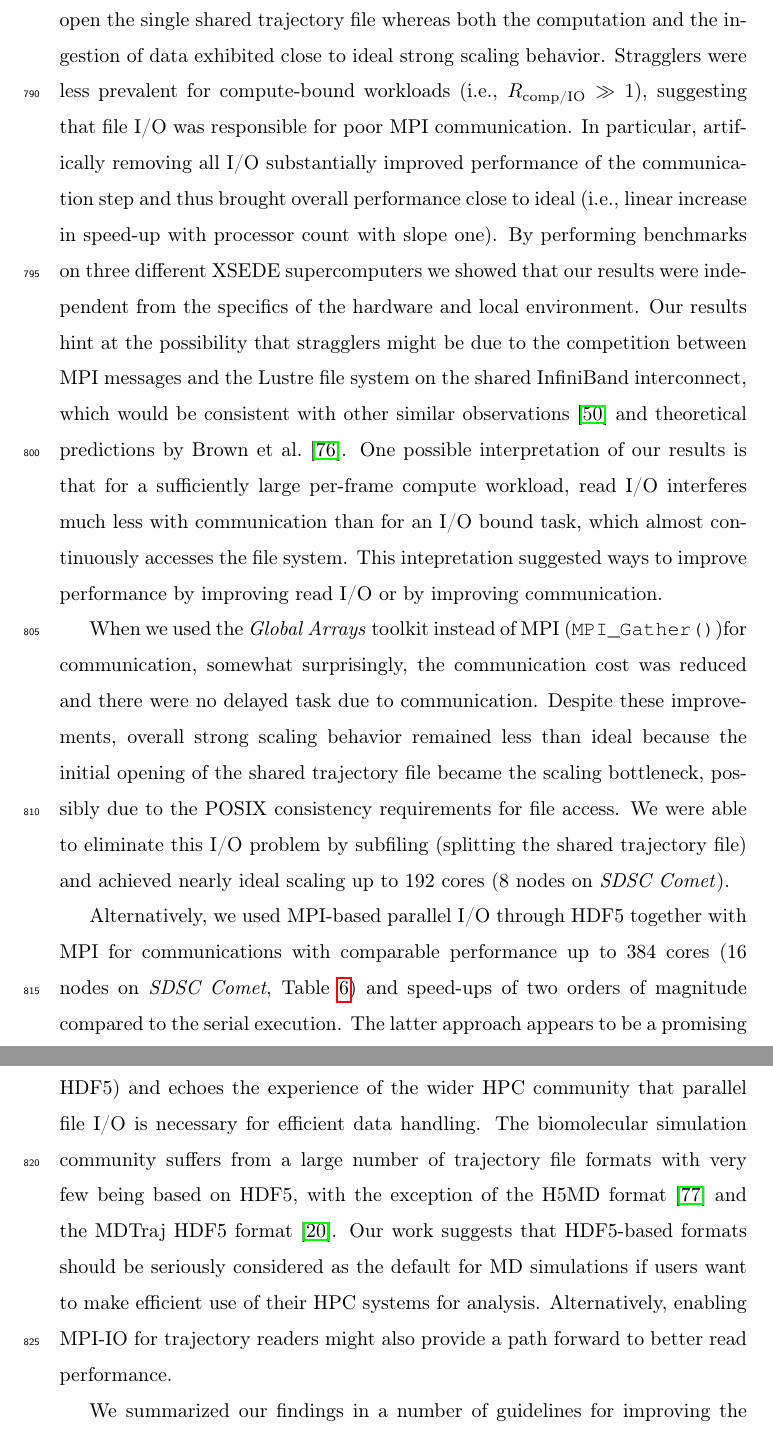
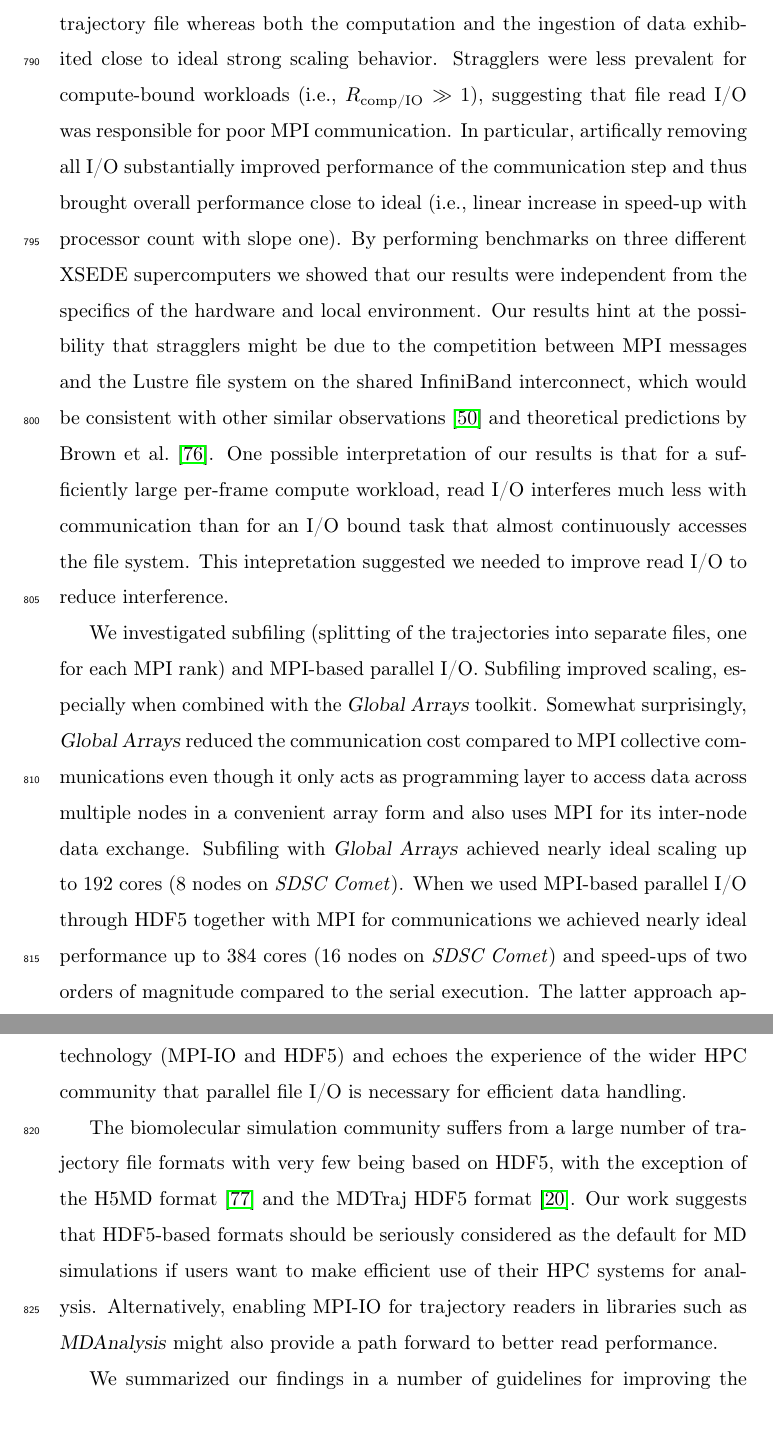
Before and after one commit to hpcanalytics/paper-hpc-py-parallel-mdanalysis, a LaTeX paper (main.tex, which reads conclusion.tex): two parts of pages 40 and 41 of 59, joined at a grey line, cut so that both start at the same text. Compiled offline with pdfLaTeX.

Commit message:
conclusions: follow main text

```diff
--- a/conclusion.tex
+++ b/conclusion.tex
@@ -8,21 +8,22 @@ The task was parallelized with MPI by having each MPI process analyze a contiguo
 This approach did not scale beyond a single node because straggler MPI processes exhibited large upward variations in runtime.
 Stragglers were primarily caused by either increased MPI communication costs or increased time to open the single shared trajectory file whereas both the computation and the ingestion of data exhibited close to ideal strong scaling behavior.
-Stragglers were less prevalent for compute-bound workloads (i.e., $\RcompIO \gg 1$), suggesting that file I/O was responsible for poor MPI communication.
+Stragglers were less prevalent for compute-bound workloads (i.e., $\RcompIO \gg 1$), suggesting that file read I/O was responsible for poor MPI communication.
 In particular, artifically removing all I/O substantially improved performance of the communication step and thus brought overall performance close to ideal (i.e., linear increase in speed-up with processor count with slope one).
 By performing benchmarks on three different XSEDE supercomputers we showed that our results were independent from the specifics of the hardware and local environment.
 Our results hint at the possibility that stragglers might be due to the competition between MPI messages and the Lustre file system on the shared InfiniBand interconnect, which would be consistent with other similar observations \cite{VMD2013} and theoretical predictions by \citet{Brown:2018ab}.
-One possible interpretation of our results is that for a sufficiently large per-frame compute workload, read I/O interferes much less with communication than for an I/O bound task, which almost continuously accesses the file system.
-This intepretation suggested ways to improve performance by improving read I/O or by improving communication.
+One possible interpretation of our results is that for a sufficiently large per-frame compute workload, read I/O interferes much less with communication than for an I/O bound task that almost continuously accesses the file system.
+This intepretation suggested we needed to improve read I/O to reduce interference.
 
-When we used the \emph{Global Arrays} toolkit instead of MPI (\texttt{MPI\_Gather()})for communication, somewhat surprisingly, the communication cost was reduced and there were no delayed task due to communication.
-Despite these improvements, overall strong scaling behavior remained less than ideal because the initial opening of the shared trajectory file became the scaling bottleneck, possibly due to the POSIX consistency requirements for file access.
-We were able to eliminate this I/O problem by subfiling (splitting the shared trajectory file) and achieved nearly ideal scaling up to 192 cores (8 nodes on \emph{SDSC Comet}).
+We investigated subfiling (splitting of the trajectories into separate files, one for each MPI rank) and MPI-based parallel I/O.
+Subfiling improved scaling, especially when combined with the \package{Global Arrays} toolkit.
+Somewhat surprisingly, \package{Global Arrays} reduced the communication cost compared to MPI collective communications even though it only acts as programming layer to access data across multiple nodes in a convenient array form and also uses MPI for its inter-node data exchange.
+Subfiling with \package{Global Arrays} achieved nearly ideal scaling up to 192 cores (8 nodes on \emph{SDSC Comet}).
+When we used MPI-based parallel I/O through HDF5 together with MPI for communications we achieved nearly ideal performance up to 384 cores (16 nodes on \emph{SDSC Comet}) and speed-ups of two orders of magnitude compared to the serial execution.
+The latter approach appears to be a promising way forward as it directly builds on very widely used technology (MPI-IO and HDF5) and echoes the experience of the wider HPC community that parallel file I/O is necessary for efficient data handling.
 
-Alternatively, we used MPI-based parallel I/O through HDF5 together with MPI for communications with comparable performance up to 384 cores (16 nodes on \emph{SDSC Comet}, Table~\ref{tab:comp-IO-scaling}) and speed-ups of two orders of magnitude compared to the serial execution.
-The latter approach appears to be a promising way forward as it directly builds on very widely used technology (MPI-IO and HDF5) and echoes the experience of the wider HPC community that parallel file I/O is necessary for efficient data handling.
 The biomolecular simulation community suffers from a large number of trajectory file formats with very few being based on HDF5, with the exception of the H5MD format \cite{Buyl:2014aa} and the MDTraj HDF5 format \cite{McGibbon:2015aa}.
 Our work suggests that HDF5-based formats should be seriously considered as the default for MD simulations if users want to make efficient use of their HPC systems for analysis.
-Alternatively, enabling MPI-IO for trajectory readers might also provide a path forward to better read performance.
+Alternatively, enabling MPI-IO for trajectory readers in libraries such as \package{MDAnalysis} might also provide a path forward to better read performance.
 
 We summarized our findings in a number of guidelines for improving the scaling of parallel analysis of MD trajectory data.
 We showed that it is feasible to run an I/O bound analysis task on HPC resources with a Lustre parallel filesystem and achieve good scaling behavior up to 384 CPU cores with an almost 300-fold speed-up compared to serial execution.
```
Also changed, not shown: conclusion.tex (2 more changed lines).
